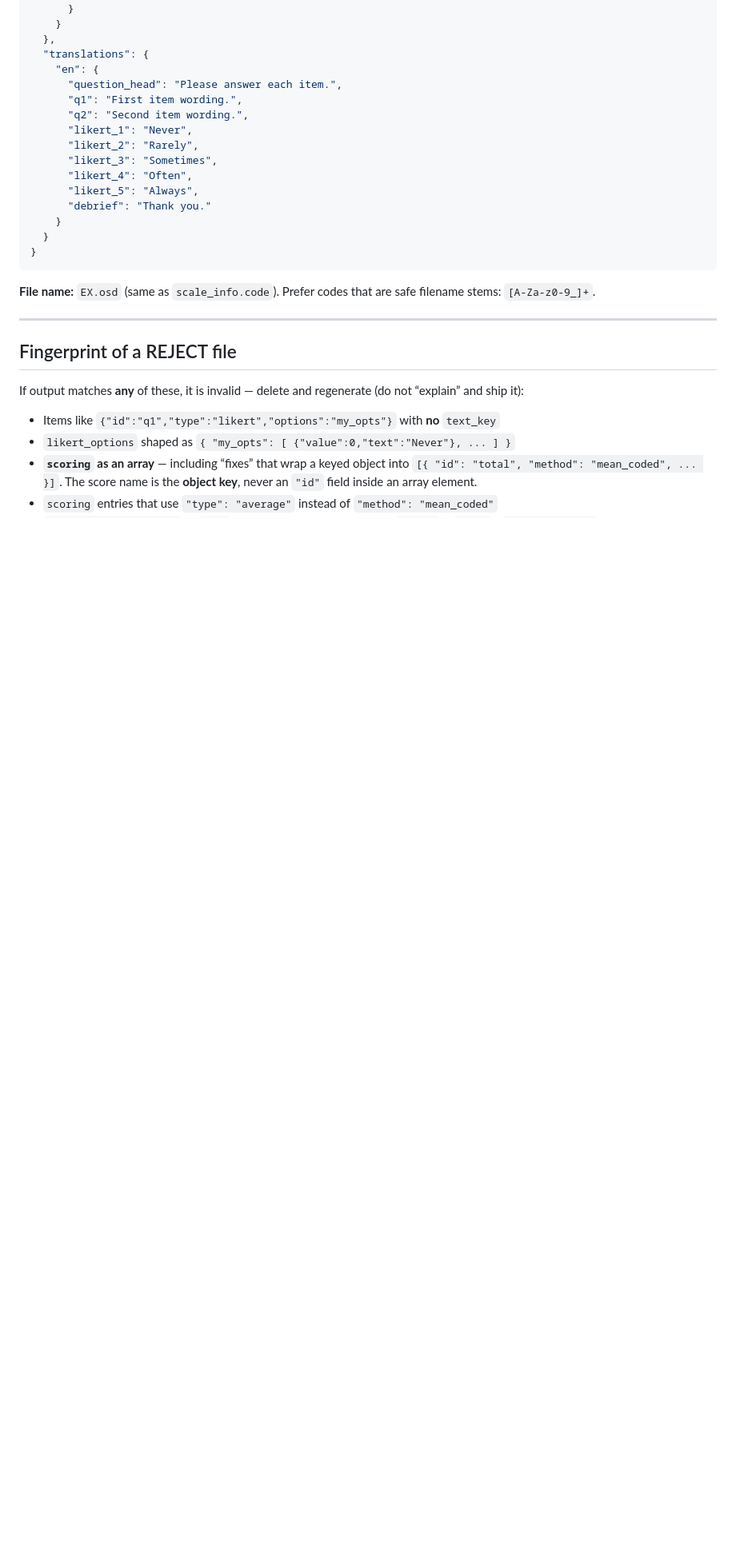
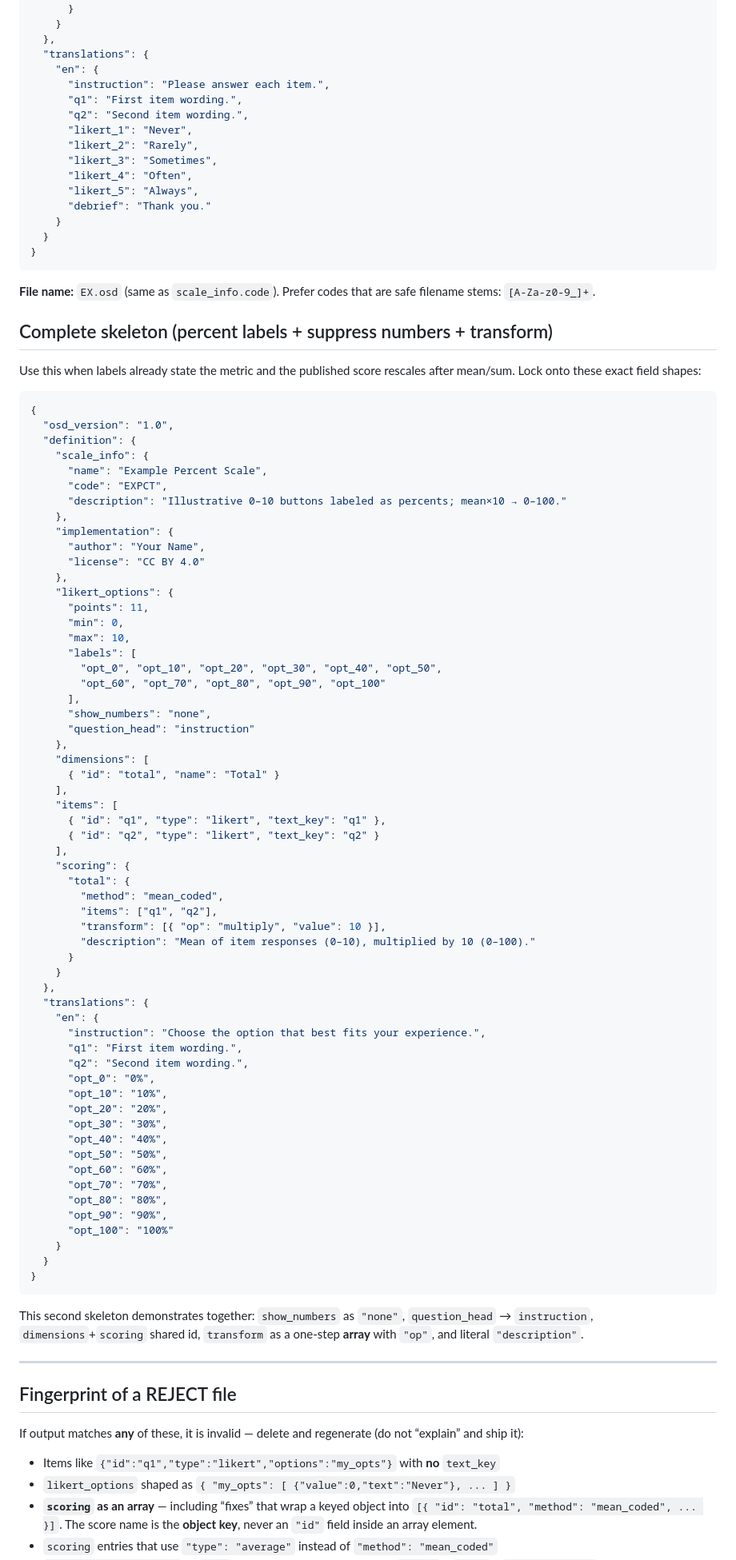
Before and after one commit to stmueller/OpenScales, a Markdown page: documentation/LLM_OSD_GUIDE.md, the part around one of its changes. Shown at 80% size. Rendered like a GitHub page; blank space fills up the shorter version.

````diff
--- a/documentation/LLM_OSD_GUIDE.md
+++ b/documentation/LLM_OSD_GUIDE.md
@@ -131,7 +193,7 @@ Also attach or link:
   },
   "translations": {
     "en": {
-      "question_head": "Please answer each item.",
+      "instruction": "Please answer each item.",
       "q1": "First item wording.",
       "q2": "Second item wording.",
       "likert_1": "Never",
@@ -146,6 +208,73 @@ Also attach or link:
 ```
 
 **File name:** `EX.osd` (same as `scale_info.code`). Prefer codes that are safe filename stems: `[A-Za-z0-9_]+`.
+
+## Complete skeleton (percent labels + suppress numbers + transform)
+
+Use this when labels already state the metric and the published score rescales after mean/sum. Lock onto these exact field shapes:
+
+```json
+{
+  "osd_version": "1.0",
+  "definition": {
+    "scale_info": {
+      "name": "Example Percent Scale",
+      "code": "EXPCT",
+      "description": "Illustrative 0–10 buttons labeled as percents; mean×10 → 0–100."
+    },
+    "implementation": {
+      "author": "Your Name",
+      "license": "CC BY 4.0"
+    },
+    "likert_options": {
+      "points": 11,
+      "min": 0,
+      "max": 10,
+      "labels": [
+        "opt_0", "opt_10", "opt_20", "opt_30", "opt_40", "opt_50",
+        "opt_60", "opt_70", "opt_80", "opt_90", "opt_100"
+      ],
+      "show_numbers": "none",
+      "question_head": "instruction"
+    },
+    "dimensions": [
+      { "id": "total", "name": "Total" }
+    ],
+    "items": [
+      { "id": "q1", "type": "likert", "text_key": "q1" },
+      { "id": "q2", "type": "likert", "text_key": "q2" }
+    ],
+    "scoring": {
+      "total": {
+        "method": "mean_coded",
+        "items": ["q1", "q2"],
+        "transform": [{ "op": "multiply", "value": 10 }],
+        "description": "Mean of item responses (0–10), multiplied by 10 (0–100)."
+      }
+    }
+  },
+  "translations": {
+    "en": {
+      "instruction": "Choose the option that best fits your experience.",
+      "q1": "First item wording.",
+      "q2": "Second item wording.",
+      "opt_0": "0%",
+      "opt_10": "10%",
+      "opt_20": "20%",
+      "opt_30": "30%",
+      "opt_40": "40%",
+      "opt_50": "50%",
+      "opt_60": "60%",
+      "opt_70": "70%",
+      "opt_80": "80%",
+      "opt_90": "90%",
+      "opt_100": "100%"
+    }
+  }
+}
+```
+
+This second skeleton demonstrates together: `show_numbers` as `"none"`, `question_head` → `instruction`, `dimensions`+`scoring` shared id, `transform` as a one-step **array** with `"op"`, and literal `"description"`.
 
 ---
 
````
Also changed, not shown: other parts of documentation/LLM_OSD_GUIDE.md (+72 -6 lines).
